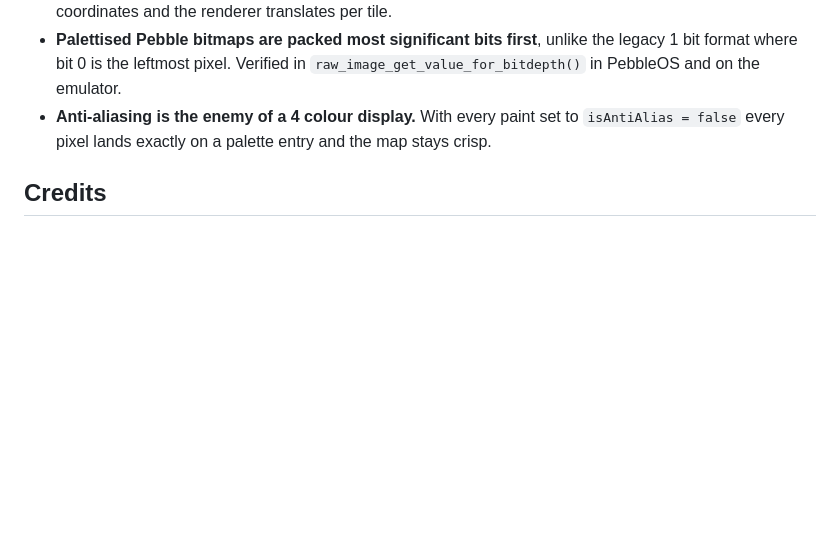
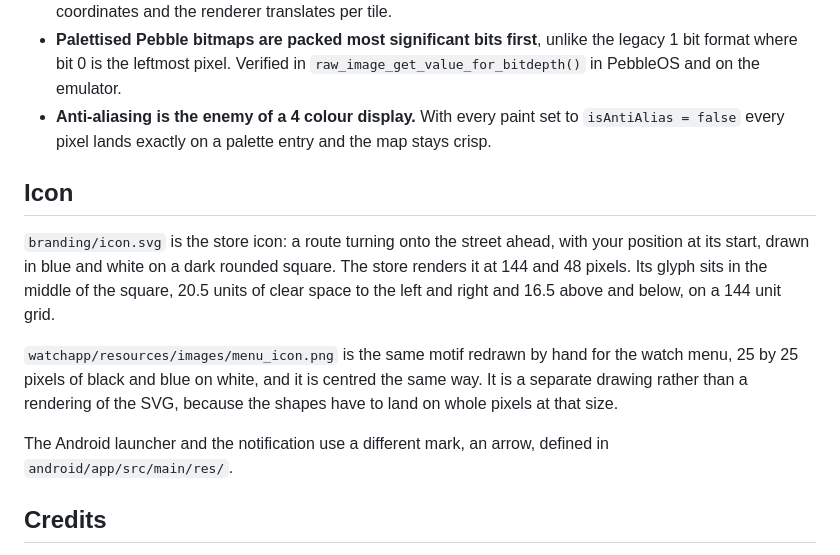
Before and after one commit to adipascu/wristmap, a Markdown page: README.md, the part around the change. Drawn GitHub-style; blank space fills up the shorter version.

```diff
--- a/README.md
+++ b/README.md
@@ -260,6 +260,21 @@ byte aligned, exactly the layout of `GBitmapFormat2BitPalette`. Palette: 0 white
 - **Anti-aliasing is the enemy of a 4 colour display.** With every paint set to
   `isAntiAlias = false` every pixel lands exactly on a palette entry and the map stays crisp.
 
+## Icon
+
+`branding/icon.svg` is the store icon: a route turning onto the street ahead, with your position
+at its start, drawn in blue and white on a dark rounded square. The store renders it at 144 and
+48 pixels. Its glyph sits in the middle of the square, 20.5 units of clear space to the left and
+right and 16.5 above and below, on a 144 unit grid.
+
+`watchapp/resources/images/menu_icon.png` is the same motif redrawn by hand for the watch menu,
+25 by 25 pixels of black and blue on white, and it is centred the same way. It is a separate
+drawing rather than a rendering of the SVG, because the shapes have to land on whole pixels at
+that size.
+
+The Android launcher and the notification use a different mark, an arrow, defined in
+`android/app/src/main/res/`.
+
 ## Credits
 
 - The notification reading approach (recover the RemoteViews, walk every TextView, take the
```
Also changed, not shown: watchapp/resources/images/menu_icon.png, 1 other file.
